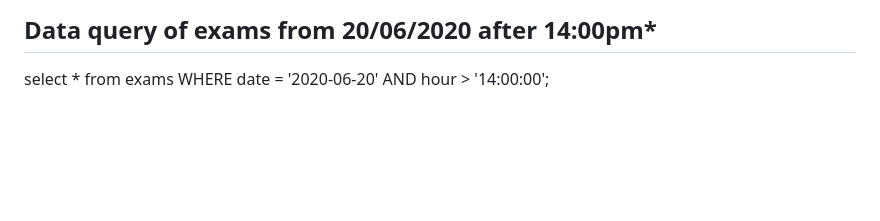
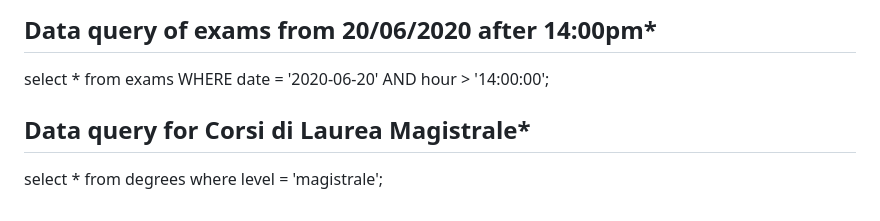
Before and after one commit to BkStyle89/db-university, a Markdown page: text.md, the part around the change. Rendered like a GitHub page; blank space fills up the shorter version.

Commit message:
corsi di laurea magistrale

```diff
--- a/text.md
+++ b/text.md
@@ -114,3 +114,10 @@ select *
 from exams
 WHERE date = '2020-06-20'
 	AND hour > '14:00:00';
+
+
+## Data query for Corsi di Laurea Magistrale*
+
+select *
+from degrees
+where level = 'magistrale';
```
